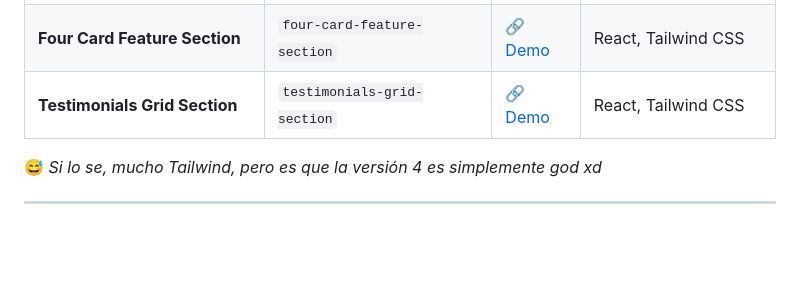
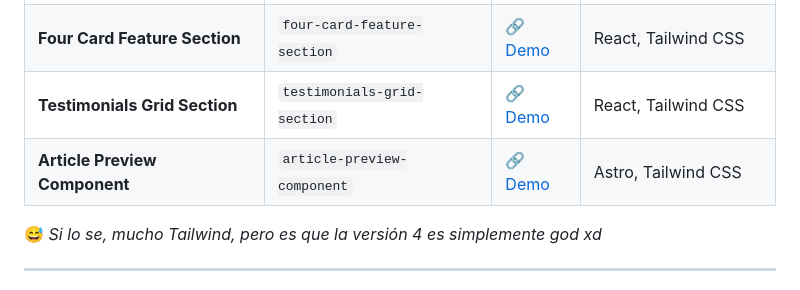
Before and after one commit to samuelgomez05/challenges-frontend-mentor, a Markdown page: README.md, the part around the change. Drawn GitHub-style; blank space fills up the shorter version.

```diff
--- a/README.md
+++ b/README.md
@@ -21,6 +21,7 @@ Los desafíos los hice siguiendo las rutas de aprendizaje y challenges de Fronte
 | **Product Preview Card Component** | `product-preview-card-component` | [🔗 Demo](https://product-preview-card-component-ochre-gamma.vercel.app/) | React, Styled Components |
 | **Four Card Feature Section** | `four-card-feature-section` | [🔗 Demo](https://four-card-feature-section-livid-iota.vercel.app/) | React, Tailwind CSS |
 | **Testimonials Grid Section** | `testimonials-grid-section` | [🔗 Demo](https://testimonials-grid-section-zeta-six.vercel.app/) | React, Tailwind CSS |
+| **Article Preview Component** | `article-preview-component` | [🔗 Demo](https://article-preview-component-omega-vert.vercel.app/) | Astro, Tailwind CSS |
 
 😅 *Si lo se, mucho Tailwind, pero es que la versión 4 es simplemente god xd*
 
```
